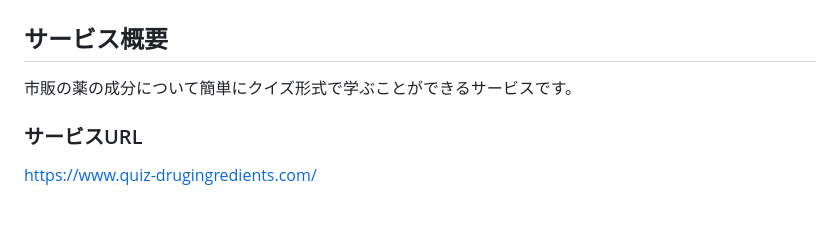
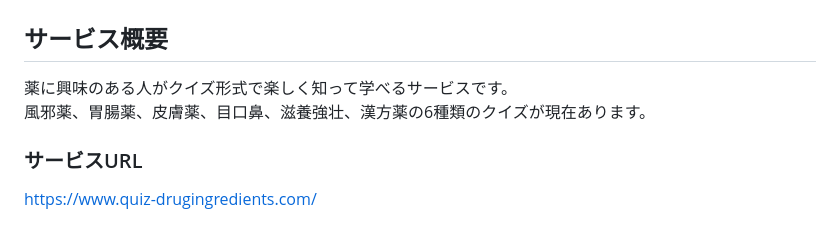
Before and after one commit to Yuuya-n4/Quiz_DrugIngredients, a Markdown page: README.md, the part around the change. GitHub-like rendering.

Commit message:
README.mdの概要編集

```diff
--- a/README.md
+++ b/README.md
@@ -1,7 +1,8 @@
 # クイズ！市販薬の成分
 
 ## サービス概要
-市販の薬の成分について簡単にクイズ形式で学ぶことができるサービスです。
+薬に興味のある人がクイズ形式で楽しく知って学べるサービスです。
+風邪薬、胃腸薬、皮膚薬、目口鼻、滋養強壮、漢方薬の6種類のクイズが現在あります。
 
 ### サービスURL
 https://www.quiz-drugingredients.com/
```
